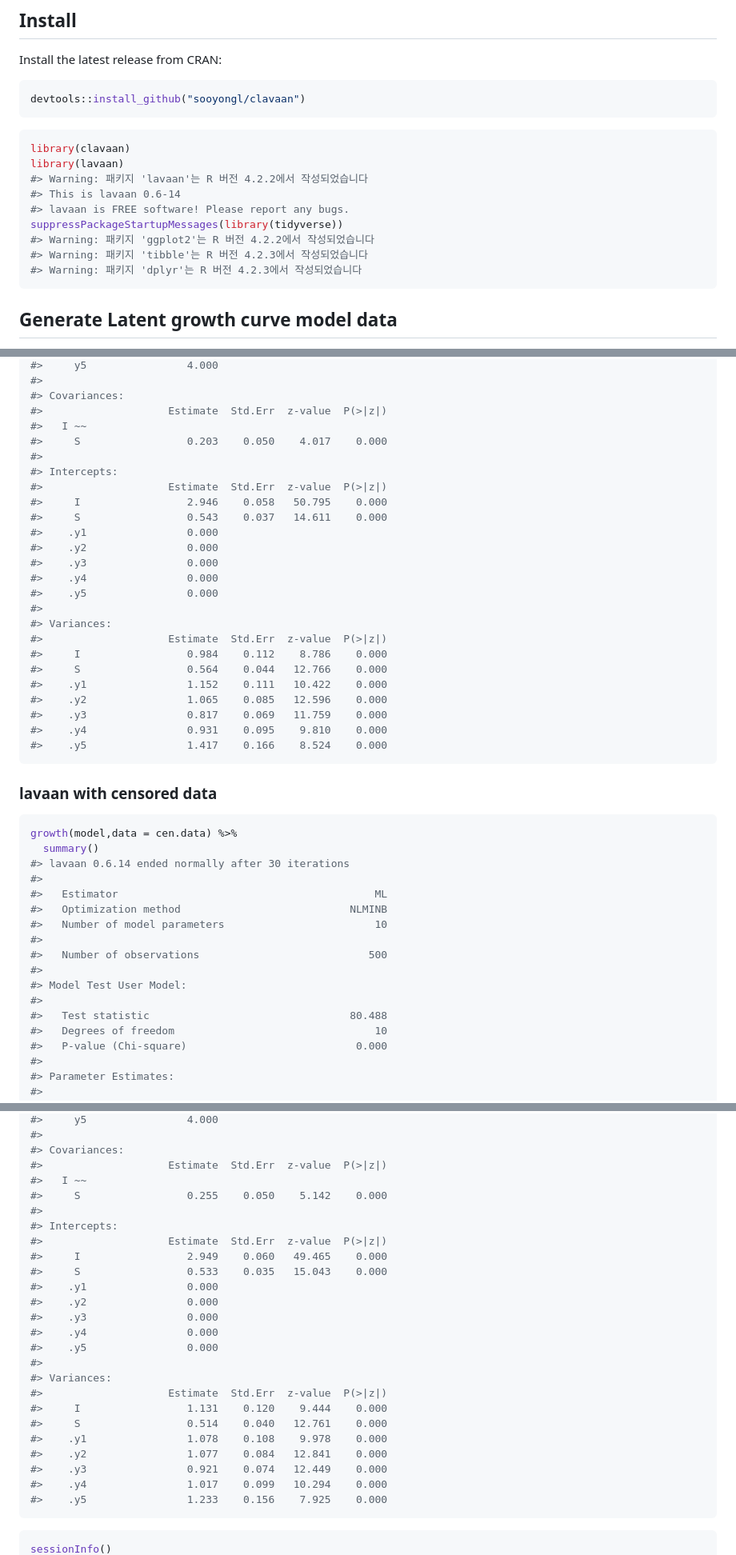
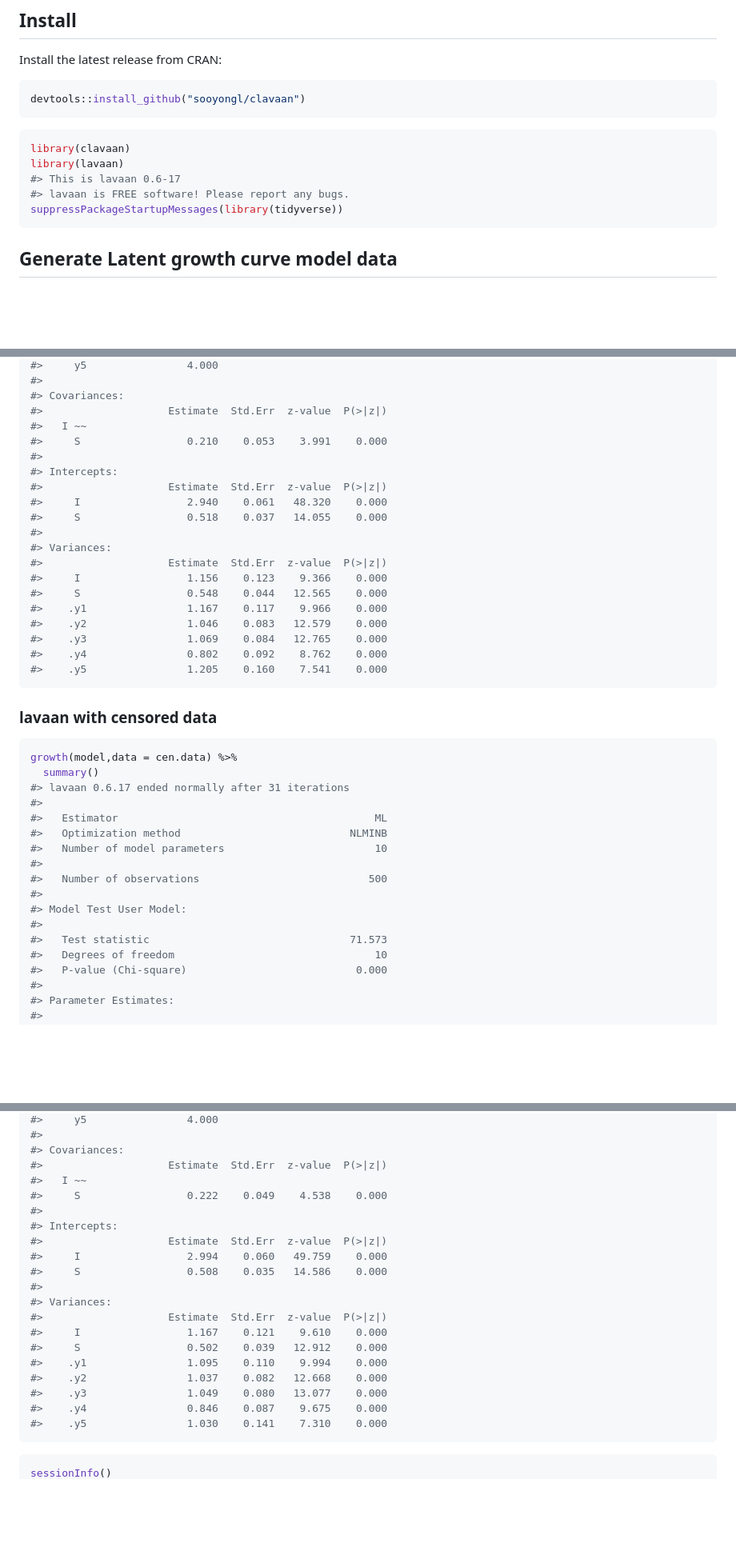
Before and after one commit to sooyongl/clavaan, a Markdown page: README.md, 3 parts joined by grey strips. Shown: that part at 80% size. GitHub-like rendering; blank space fills up the shorter version.

````diff
--- a/README.md
+++ b/README.md
@@ -25,13 +25,9 @@ devtools::install_github("sooyongl/clavaan")
 ``` r
 library(clavaan)
 library(lavaan)
-#> Warning: 패키지 'lavaan'는 R 버전 4.2.2에서 작성되었습니다
-#> This is lavaan 0.6-14
+#> This is lavaan 0.6-17
 #> lavaan is FREE software! Please report any bugs.
 suppressPackageStartupMessages(library(tidyverse))
-#> Warning: 패키지 'ggplot2'는 R 버전 4.2.2에서 작성되었습니다
-#> Warning: 패키지 'tibble'는 R 버전 4.2.3에서 작성되었습니다
-#> Warning: 패키지 'dplyr'는 R 버전 4.2.3에서 작성되었습니다
 ```
 
 ## Generate Latent growth curve model data
@@ -149,27 +145,22 @@ cgrowth(model, data = cen.data,
 #> Covariances:
 #>                    Estimate  Std.Err  z-value  P(>|z|)
 #>   I ~~
-#>     S                 0.203    0.050    4.017    0.000
+#>     S                 0.210    0.053    3.991    0.000
 #>
 #> Intercepts:
 #>                    Estimate  Std.Err  z-value  P(>|z|)
-#>     I                 2.946    0.058   50.795    0.000
-#>     S                 0.543    0.037   14.611    0.000
-#>    .y1                0.000
-#>    .y2                0.000
-#>    .y3                0.000
-#>    .y4                0.000
-#>    .y5                0.000
+#>     I                 2.940    0.061   48.320    0.000
+#>     S                 0.518    0.037   14.055    0.000
 #>
 #> Variances:
 #>                    Estimate  Std.Err  z-value  P(>|z|)
-#>     I                 0.984    0.112    8.786    0.000
-#>     S                 0.564    0.044   12.766    0.000
-#>    .y1                1.152    0.111   10.422    0.000
-#>    .y2                1.065    0.085   12.596    0.000
-#>    .y3                0.817    0.069   11.759    0.000
-#>    .y4                0.931    0.095    9.810    0.000
-#>    .y5                1.417    0.166    8.524    0.000
+#>     I                 1.156    0.123    9.366    0.000
+#>     S                 0.548    0.044   12.565    0.000
+#>    .y1                1.167    0.117    9.966    0.000
+#>    .y2                1.046    0.083   12.579    0.000
+#>    .y3                1.069    0.084   12.765    0.000
+#>    .y4                0.802    0.092    8.762    0.000
+#>    .y5                1.205    0.160    7.541    0.000
 ```
 
 <!-- </div> -->
@@ -181,7 +172,7 @@ cgrowth(model, data = cen.data,
 ``` r
 growth(model,data = cen.data) %>%
   summary()
-#> lavaan 0.6.14 ended normally after 30 iterations
+#> lavaan 0.6.17 ended normally after 31 iterations
 #>
 #>   Estimator                                         ML
 #>   Optimization method                           NLMINB
@@ -191,7 +182,7 @@ growth(model,data = cen.data) %>%
 #>
 #> Model Test User Model:
 #>
-#>   Test statistic                                80.488
+#>   Test statistic                                71.573
 #>   Degrees of freedom                                10
 #>   P-value (Chi-square)                           0.000
 #>
@@ -288,27 +274,22 @@ growth(model,data = unc.data) %>%
 #> Covariances:
 #>                    Estimate  Std.Err  z-value  P(>|z|)
 #>   I ~~
-#>     S                 0.255    0.050    5.142    0.000
+#>     S                 0.222    0.049    4.538    0.000
 #>
 #> Intercepts:
 #>                    Estimate  Std.Err  z-value  P(>|z|)
-#>     I                 2.949    0.060   49.465    0.000
-#>     S                 0.533    0.035   15.043    0.000
-#>    .y1                0.000
-#>    .y2                0.000
-#>    .y3                0.000
-#>    .y4                0.000
-#>    .y5                0.000
+#>     I                 2.994    0.060   49.759    0.000
+#>     S                 0.508    0.035   14.586    0.000
 #>
 #> Variances:
 #>                    Estimate  Std.Err  z-value  P(>|z|)
-#>     I                 1.131    0.120    9.444    0.000
-#>     S                 0.514    0.040   12.761    0.000
-#>    .y1                1.078    0.108    9.978    0.000
-#>    .y2                1.077    0.084   12.841    0.000
-#>    .y3                0.921    0.074   12.449    0.000
-#>    .y4                1.017    0.099   10.294    0.000
-#>    .y5                1.233    0.156    7.925    0.000
+#>     I                 1.167    0.121    9.610    0.000
+#>     S                 0.502    0.039   12.912    0.000
+#>    .y1                1.095    0.110    9.994    0.000
+#>    .y2                1.037    0.082   12.668    0.000
+#>    .y3                1.049    0.080   13.077    0.000
+#>    .y4                0.846    0.087    9.675    0.000
+#>    .y5                1.030    0.141    7.310    0.000
 ```
 
 ``` r
````
Also changed, not shown: other parts of README.md (+36 -47 lines).
